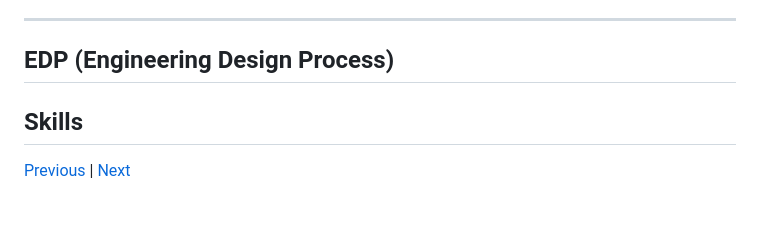
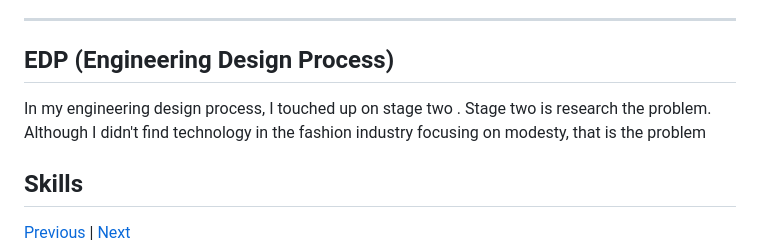
Before and after one commit to liane4323/sep10-freedom-project, a Markdown page: blog/entry02.md, the part around the change. Drawn GitHub-style; blank space fills up the shorter version.

```diff
--- a/blog/entry02.md
+++ b/blog/entry02.md
@@ -22,7 +22,7 @@ The gadgets described above are brilliant and extremely beneficial including the
 
 ## EDP (Engineering Design Process)
 
-
+In my engineering design process, I touched up on stage two . Stage two is research the problem. Although I didn't find technology in the fashion industry focusing on modesty, that is the problem
 
 ## Skills
 
```
Also changed, not shown: blog/entry01.md (+1 -1 lines).
